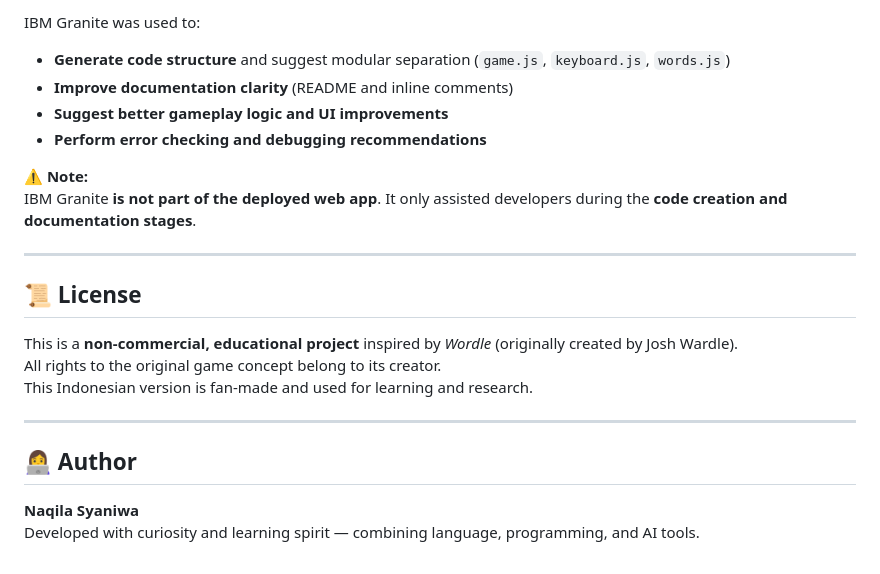
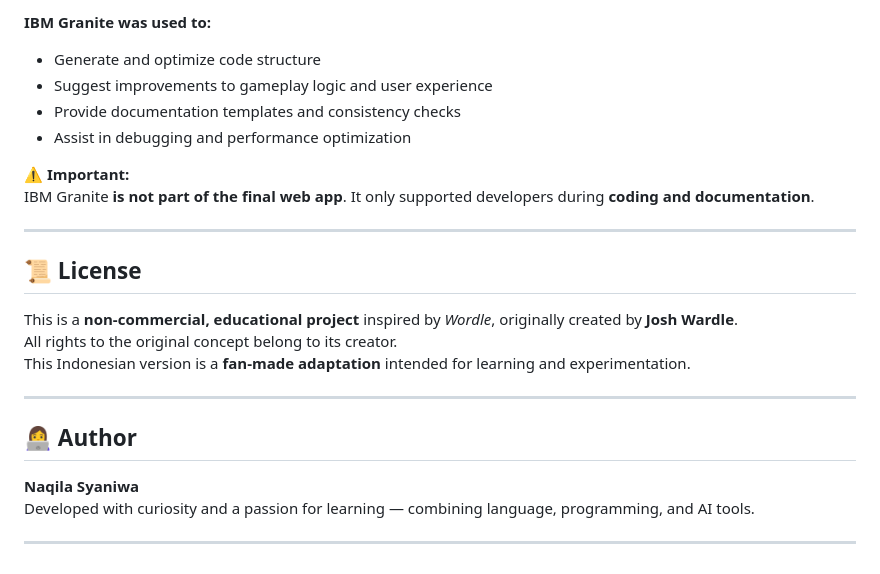
Before and after one commit to Naqila-Syaniwa/Wordle-Indonesia, a Markdown page: README.md, the part around the change printed below. GitHub-like rendering.

```diff
--- a/README.md
+++ b/README.md
@@ -83,25 +79,26 @@ This project used **IBM Granite**, an **AI-assisted development model**, during
 
-IBM Granite was used to:
+**IBM Granite was used to:**
+- Generate and optimize code structure
+- Suggest improvements to gameplay logic and user experience
+- Provide documentation templates and consistency checks
+- Assist in debugging and performance optimization
 
-- **Generate code structure** and suggest modular separation (`game.js`, `keyboard.js`, `words.js`)
-- **Improve documentation clarity** (README and inline comments)
-- **Suggest better gameplay logic and UI improvements**
-- **Perform error checking and debugging recommendations**
-
-⚠️ **Note:**
-IBM Granite **is not part of the deployed web app**. It only assisted developers during the **code creation and documentation stages**.
+⚠️ **Important:**
+IBM Granite **is not part of the final web app**. It only supported developers during **coding and documentation**.
 
 ---
 
 ## 📜 License
 
-This is a **non-commercial, educational project** inspired by *Wordle* (originally created by Josh Wardle).
-All rights to the original game concept belong to its creator.
-This Indonesian version is fan-made and used for learning and research.
+This is a **non-commercial, educational project** inspired by *Wordle*, originally created by **Josh Wardle**.
+All rights to the original concept belong to its creator.
+This Indonesian version is a **fan-made adaptation** intended for learning and experimentation.
 
 ---
 
 ## 👩‍💻 Author
 
 **Naqila Syaniwa**
-Developed with curiosity and learning spirit — combining language, programming, and AI tools.
+Developed with curiosity and a passion for learning — combining language, programming, and AI tools.
+
+---
```
Also changed, not shown: other parts of README.md (+34 -38 lines).
